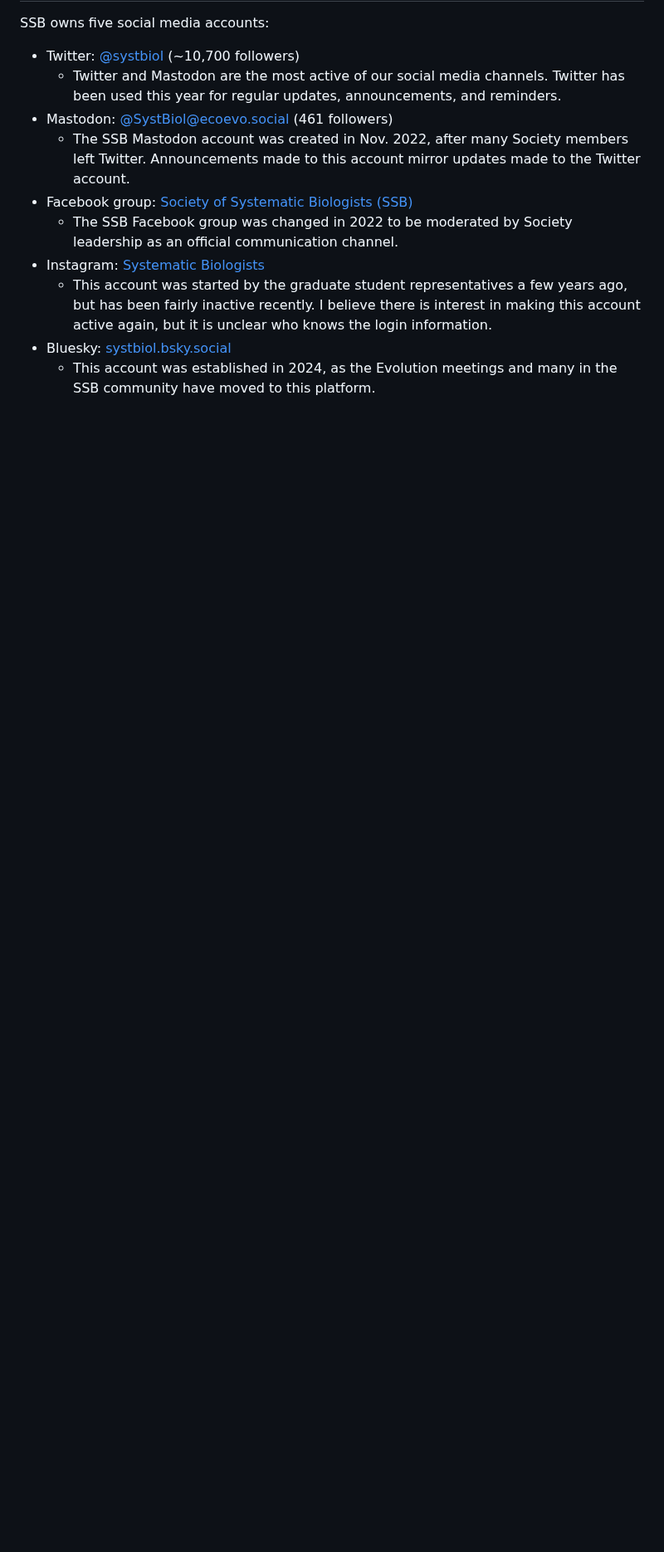
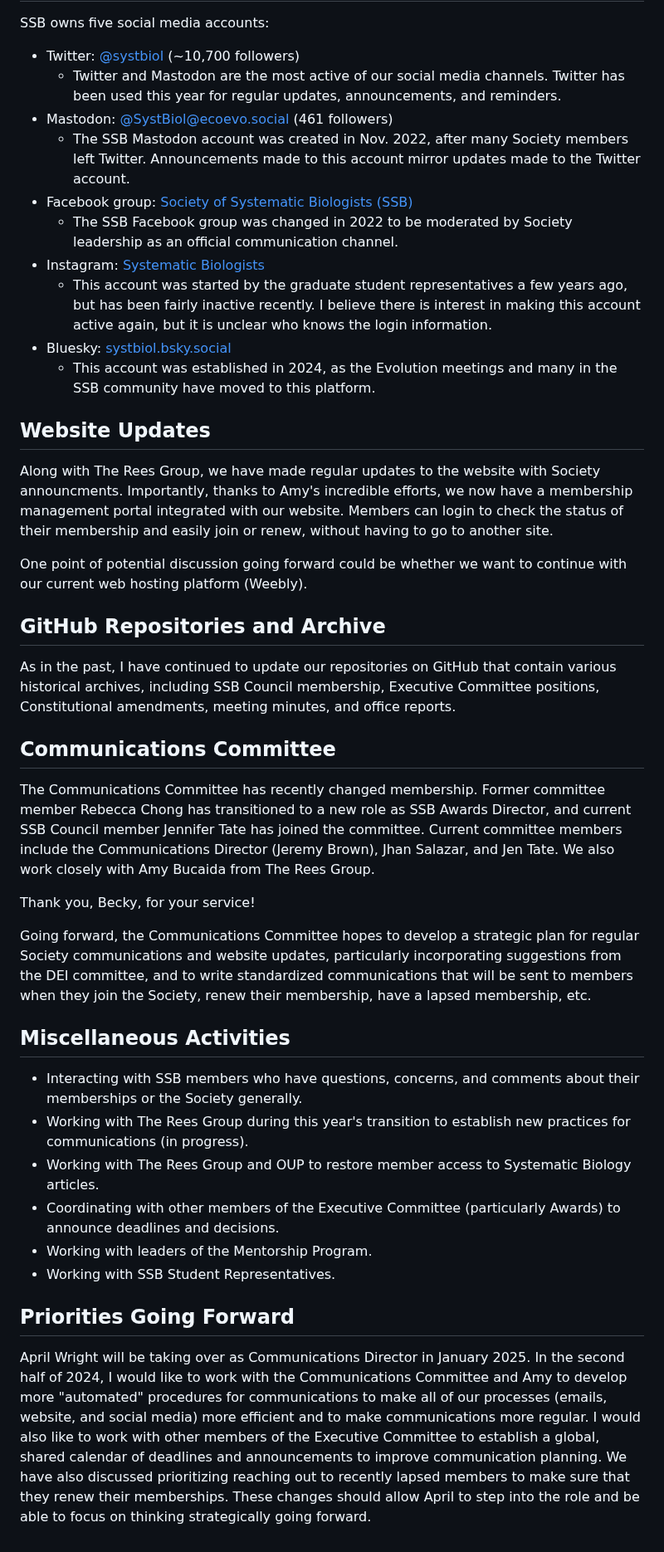
Before and after one commit to systbiol/reports, a Markdown page: 2024_July/CommunicationsReport_July2024.md, the part around the change. Shown at 83% size. Rendered like a GitHub page; blank space fills up the shorter version.

```diff
--- a/2024_July/CommunicationsReport_July2024.md
+++ b/2024_July/CommunicationsReport_July2024.md
@@ -52,3 +52,34 @@ SSB owns five social media accounts:
 	- This account was started by the graduate student representatives a few years ago, but has been fairly inactive recently. I believe there is interest in making this account active again, but it is unclear who knows the login information.
 - Bluesky: [systbiol.bsky.social](https://bsky.app/profile/systbiol.bsky.social)
 	- This account was established in 2024, as the Evolution meetings and many in the SSB community have moved to this platform.
+
+## Website Updates
+
+Along with The Rees Group, we have made regular updates to the website with Society announcments. Importantly, thanks to Amy's incredible efforts, we now have a membership management portal integrated with our website. Members can login to check the status of their membership and easily join or renew, without having to go to another site.
+
+One point of potential discussion going forward could be whether we want to continue with our current web hosting platform (Weebly).
+
+## GitHub Repositories and Archive
+
+As in the past, I have continued to update our repositories on GitHub that contain various historical archives, including SSB Council membership, Executive Committee positions, Constitutional amendments, meeting minutes, and office reports.
+
+## Communications Committee
+
+The Communications Committee has recently changed membership. Former committee member Rebecca Chong has transitioned to a new role as SSB Awards Director, and current SSB Council member Jennifer Tate has joined the committee. Current committee members include the Communications Director (Jeremy Brown), Jhan Salazar, and Jen Tate. We also work closely with Amy Bucaida from The Rees Group.
+
+Thank you, Becky, for your service!
+
+Going forward, the Communications Committee hopes to develop a strategic plan for regular Society communications and website updates, particularly incorporating suggestions from the DEI committee, and to write standardized communications that will be sent to members when they join the Society, renew their membership, have a lapsed membership, etc.
+
+## Miscellaneous Activities
+
+- Interacting with SSB members who have questions, concerns, and comments about their memberships or the Society generally.
+- Working with The Rees Group during this year's transition to establish new practices for communications (in progress).
+- Working with The Rees Group and OUP to restore member access to Systematic Biology articles.
+- Coordinating with other members of the Executive Committee (particularly Awards) to announce deadlines and decisions.
+- Working with leaders of the Mentorship Program.
+- Working with SSB Student Representatives.
+
+## Priorities Going Forward
+
+April Wright will be taking over as Communications Director in January 2025. In the second half of 2024, I would like to work with the Communications Committee and Amy to develop more "automated" procedures for communications to make all of our processes (emails, website, and social media) more efficient and to make communications more regular. I would also like to work with other members of the Executive Committee to establish a global, shared calendar of deadlines and announcements to improve communication planning. We have also discussed prioritizing reaching out to recently lapsed members to make sure that they renew their memberships. These changes should allow April to step into the role and be able to focus on thinking strategically going forward.
```
